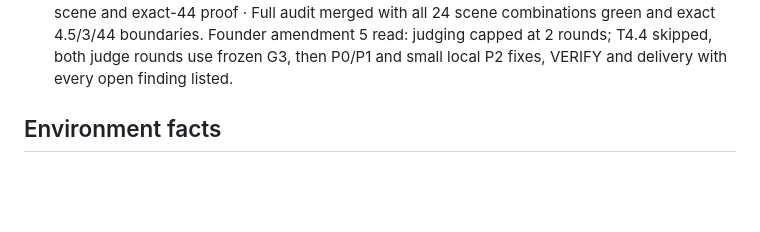
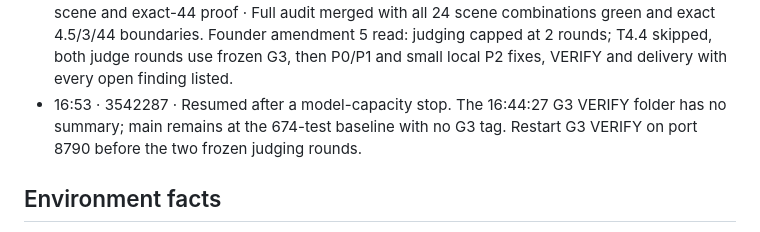
Before and after one commit to Lusangim/Shell_Hacks, a Markdown page: reviews/2026-09-26-gridlock-build/TRACKER.md, the part around the change. GitHub-like rendering; blank space fills up the shorter version.

Commit message:
LEAD: record model-capacity resume

```diff
--- a/reviews/2026-09-26-gridlock-build/TRACKER.md
+++ b/reviews/2026-09-26-gridlock-build/TRACKER.md
@@ -102,6 +102,7 @@ when G4 passes and rewrites `DELIVERY.md` at every gate. Deadline Sun 11:00 EDT;
 - 16:28 · 90f847e · baseline 593; held-out manifest and all 30 selected offline template grades 31/31 passed · T1.4b full lane gate is past halfway with no failures; all 24 scenes and strict scratch/repeat checks are already green. Main VERIFY and G3 tag wait for the completed lane gate and audit merge.
 - 16:39 · 2dc1f50 · T1.4b lane primary suite 674/674 passed and shell repeat 19/19 passed; separate 99-case audit rerun underway · Audit code review confirms the T1.7 copy-lint change strengthens source-marked authored text while preserving exact verbatim names. G3 VERIFY waits for the final audit repeat and merge.
 - 16:43 · d8049ef · T1.4b lane gate 674 suite + 19 shell + 99 audit passed; lead reran one full scene and exact-44 proof · Full audit merged with all 24 scene combinations green and exact 4.5/3/44 boundaries. Founder amendment 5 read: judging capped at 2 rounds; T4.4 skipped, both judge rounds use frozen G3, then P0/P1 and small local P2 fixes, VERIFY and delivery with every open finding listed.
+- 16:53 · 3542287 · Resumed after a model-capacity stop. The 16:44:27 G3 VERIFY folder has no summary; main remains at the 674-test baseline with no G3 tag. Restart G3 VERIFY on port 8790 before the two frozen judging rounds.
 
 ## Environment facts
 - Working copy `C:\Users\lucia\dev\gridlock`; git data `C:\Users\lucia\dev\gridlock-git` (the `.git` in the
```
